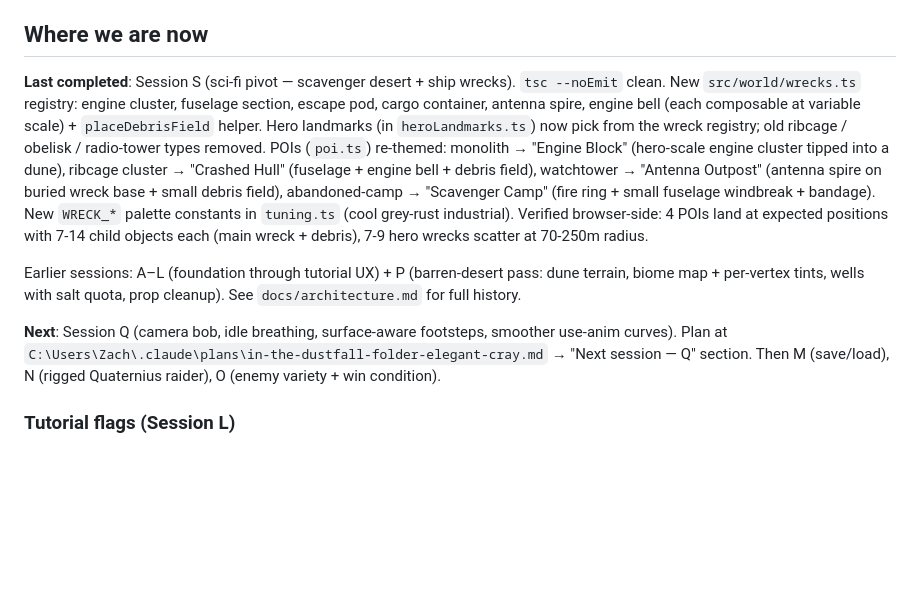
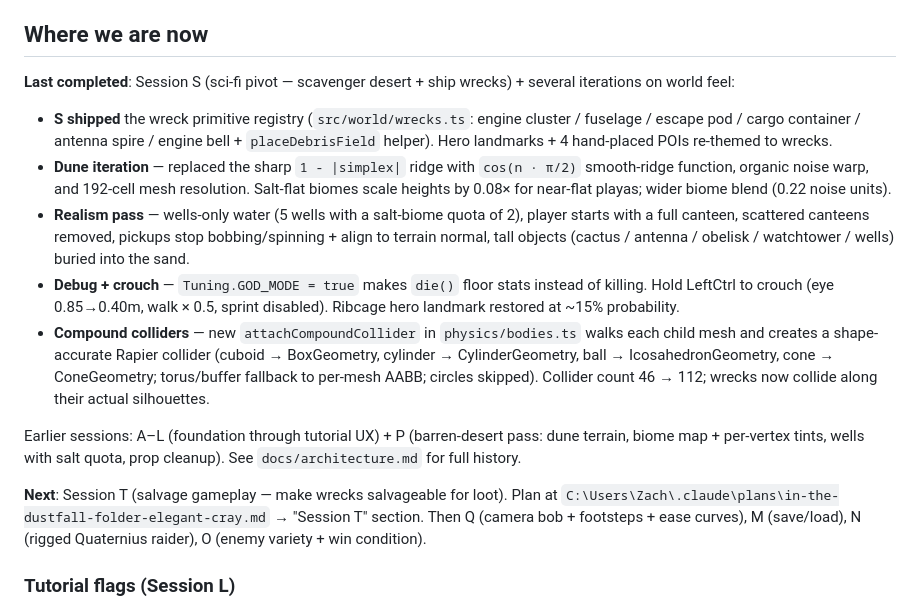
Before and after one commit to ZachOOTD/Dustfall, a Markdown page: CLAUDE.md, the part around the change. Drawn GitHub-style; blank space fills up the shorter version.

Commit message:
docs: end-of-session — point next at Session T (salvage gameplay)
Update CLAUDE.md "Where we are now" to capture the full arc since
Session L: Session S sci-fi pivot, the dune-smoothness + realism +
biome iterations, god mode + crouch + ribcages, and the compound
collider rollout.

Session T plan lives in the canonical plan file: wrecks become finite
salvage sources (raycast → 1.5s progress → roll loot per wreck type →
'stripped' when depleted), wiring the new sci-fi world into the
gameplay loop.

Co-Authored-By: Claude Opus 4.7 (1M context) <noreply@anthropic.com>

```diff
--- a/CLAUDE.md
+++ b/CLAUDE.md
@@ -40,11 +40,16 @@ Run with `npm run dev` (port 5173). Type-check with `npx tsc --noEmit`.
 
 ## Where we are now
 
-**Last completed**: Session S (sci-fi pivot — scavenger desert + ship wrecks). `tsc --noEmit` clean. New `src/world/wrecks.ts` registry: engine cluster, fuselage section, escape pod, cargo container, antenna spire, engine bell (each composable at variable scale) + `placeDebrisField` helper. Hero landmarks (in `heroLandmarks.ts`) now pick from the wreck registry; old ribcage / obelisk / radio-tower types removed. POIs (`poi.ts`) re-themed: monolith → "Engine Block" (hero-scale engine cluster tipped into a dune), ribcage cluster → "Crashed Hull" (fuselage + engine bell + debris field), watchtower → "Antenna Outpost" (antenna spire on buried wreck base + small debris field), abandoned-camp → "Scavenger Camp" (fire ring + small fuselage windbreak + bandage). New `WRECK_*` palette constants in `tuning.ts` (cool grey-rust industrial). Verified browser-side: 4 POIs land at expected positions with 7-14 child objects each (main wreck + debris), 7-9 hero wrecks scatter at 70-250m radius.
+**Last completed**: Session S (sci-fi pivot — scavenger desert + ship wrecks) + several iterations on world feel:
+- **S shipped** the wreck primitive registry (`src/world/wrecks.ts`: engine cluster / fuselage / escape pod / cargo container / antenna spire / engine bell + `placeDebrisField` helper). Hero landmarks + 4 hand-placed POIs re-themed to wrecks.
+- **Dune iteration** — replaced the sharp `1 - |simplex|` ridge with `cos(n · π/2)` smooth-ridge function, organic noise warp, and 192-cell mesh resolution. Salt-flat biomes scale heights by 0.08× for near-flat playas; wider biome blend (0.22 noise units).
+- **Realism pass** — wells-only water (5 wells with a salt-biome quota of 2), player starts with a full canteen, scattered canteens removed, pickups stop bobbing/spinning + align to terrain normal, tall objects (cactus / antenna / obelisk / watchtower / wells) buried into the sand.
+- **Debug + crouch** — `Tuning.GOD_MODE = true` makes `die()` floor stats instead of killing. Hold LeftCtrl to crouch (eye 0.85→0.40m, walk × 0.5, sprint disabled). Ribcage hero landmark restored at ~15% probability.
+- **Compound colliders** — new `attachCompoundCollider` in `physics/bodies.ts` walks each child mesh and creates a shape-accurate Rapier collider (cuboid → BoxGeometry, cylinder → CylinderGeometry, ball → IcosahedronGeometry, cone → ConeGeometry; torus/buffer fallback to per-mesh AABB; circles skipped). Collider count 46 → 112; wrecks now collide along their actual silhouettes.
 
 Earlier sessions: A–L (foundation through tutorial UX) + P (barren-desert pass: dune terrain, biome map + per-vertex tints, wells with salt quota, prop cleanup). See `docs/architecture.md` for full history.
 
-**Next**: Session Q (camera bob, idle breathing, surface-aware footsteps, smoother use-anim curves). Plan at `C:\Users\Zach\.claude\plans\in-the-dustfall-folder-elegant-cray.md` → "Next session — Q" section. Then M (save/load), N (rigged Quaternius raider), O (enemy variety + win condition).
+**Next**: Session T (salvage gameplay — make wrecks salvageable for loot). Plan at `C:\Users\Zach\.claude\plans\in-the-dustfall-folder-elegant-cray.md` → "Session T" section. Then Q (camera bob + footsteps + ease curves), M (save/load), N (rigged Quaternius raider), O (enemy variety + win condition).
 
 ### Tutorial flags (Session L)
 
```
